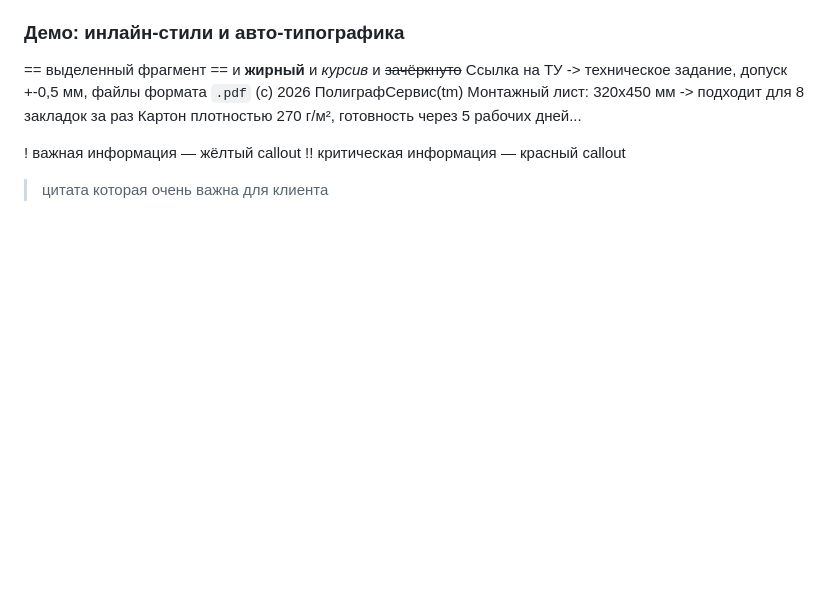
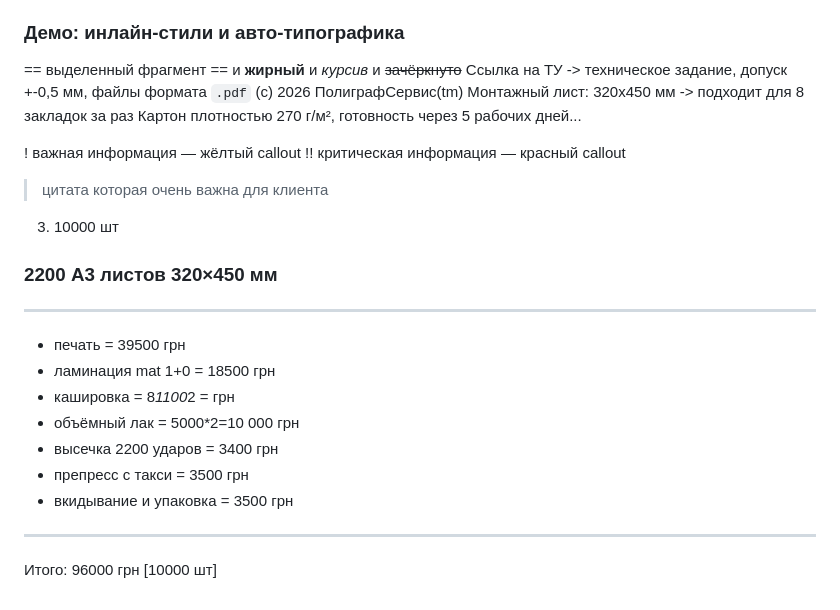
Before and after one commit to drukkhua/Notatnyk, a Markdown page: notes-testing/book-club.md, the part around the change. Drawn GitHub-style; blank space fills up the shorter version.

Commit message:
Add print estimate example to Notatnyk test notes

```diff
--- a/notes-testing/book-club.md
+++ b/notes-testing/book-club.md
@@ -95,3 +95,17 @@
 ! важная информация — жёлтый callout
 !! критическая информация — красный callout
 > цитата которая очень важна для клиента
+
+
+3. 10000 шт
+### 2200 А3 листов 320×450 мм
+---
+- печать = 39500 грн
+- ламинация mat 1+0 = 18500 грн
+- кашировка = 8*1100*2 = грн
+- объёмный лак = 5000*2=10 000  грн
+- высечка 2200 ударов = 3400 грн
+- препресс с такси = 3500 грн
+- вкидывание и упаковка = 3500 грн
+---
+Итого: 96000 грн [10000 шт]
```
